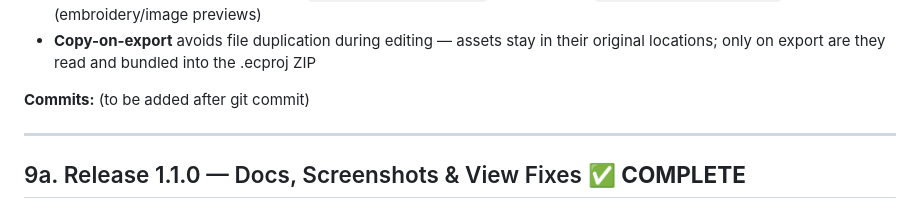
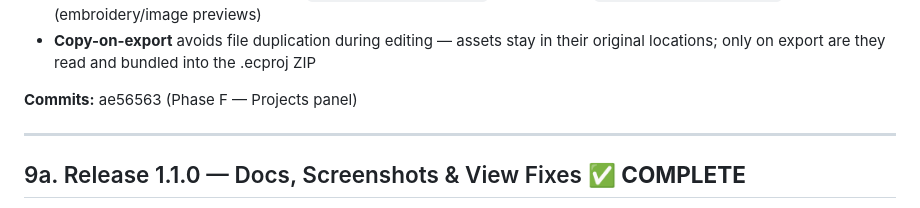
Before and after one commit to andkoma/embroidery-converter, a Markdown page: ARCHITECTURE.md, the part around the change. GitHub-like rendering.

Commit message:
docs: add Phase F commit hash to ARCHITECTURE.md

```diff
--- a/ARCHITECTURE.md
+++ b/ARCHITECTURE.md
@@ -464,7 +464,7 @@ Planned enhancements for production-quality visualization:
 - **.ecproj package format** is a plain ZIP archive (interop-verified with system `unzip -l/-t`) containing `manifest.json` (project metadata + tree structure), `assets/<assetId>.<ext>` (copied files), `previews/<assetId>.json` (embroidery/image previews)
 - **Copy-on-export** avoids file duplication during editing — assets stay in their original locations; only on export are they read and bundled into the .ecproj ZIP
 
-**Commits:** (to be added after git commit)
+**Commits:** ae56563 (Phase F — Projects panel)
 
 ---
 
```
